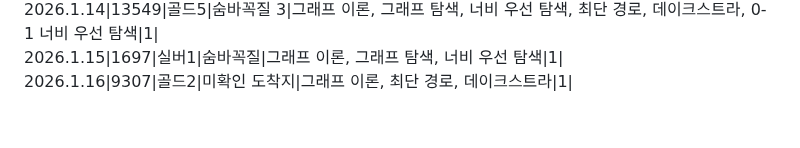
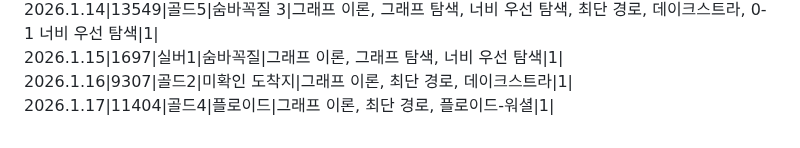
Before and after one commit to SiRyus1111/Baek-Joon, a Markdown page: README.md, the part around the change. GitHub-like rendering.

Commit message:
리드미에 26.1.17 문제 내역 추가

```diff
--- a/README.md
+++ b/README.md
@@ -73,3 +73,4 @@ C++,C# 문법도 익히기.
 2026.1.14|13549|골드5|숨바꼭질 3|그래프 이론, 그래프 탐색, 너비 우선 탐색, 최단 경로, 데이크스트라, 0-1 너비 우선 탐색|1|
 2026.1.15|1697|실버1|숨바꼭질|그래프 이론, 그래프 탐색, 너비 우선 탐색|1|
 2026.1.16|9307|골드2|미확인 도착지|그래프 이론, 최단 경로, 데이크스트라|1|
+2026.1.17|11404|골드4|플로이드|그래프 이론, 최단 경로, 플로이드-워셜|1|
```
